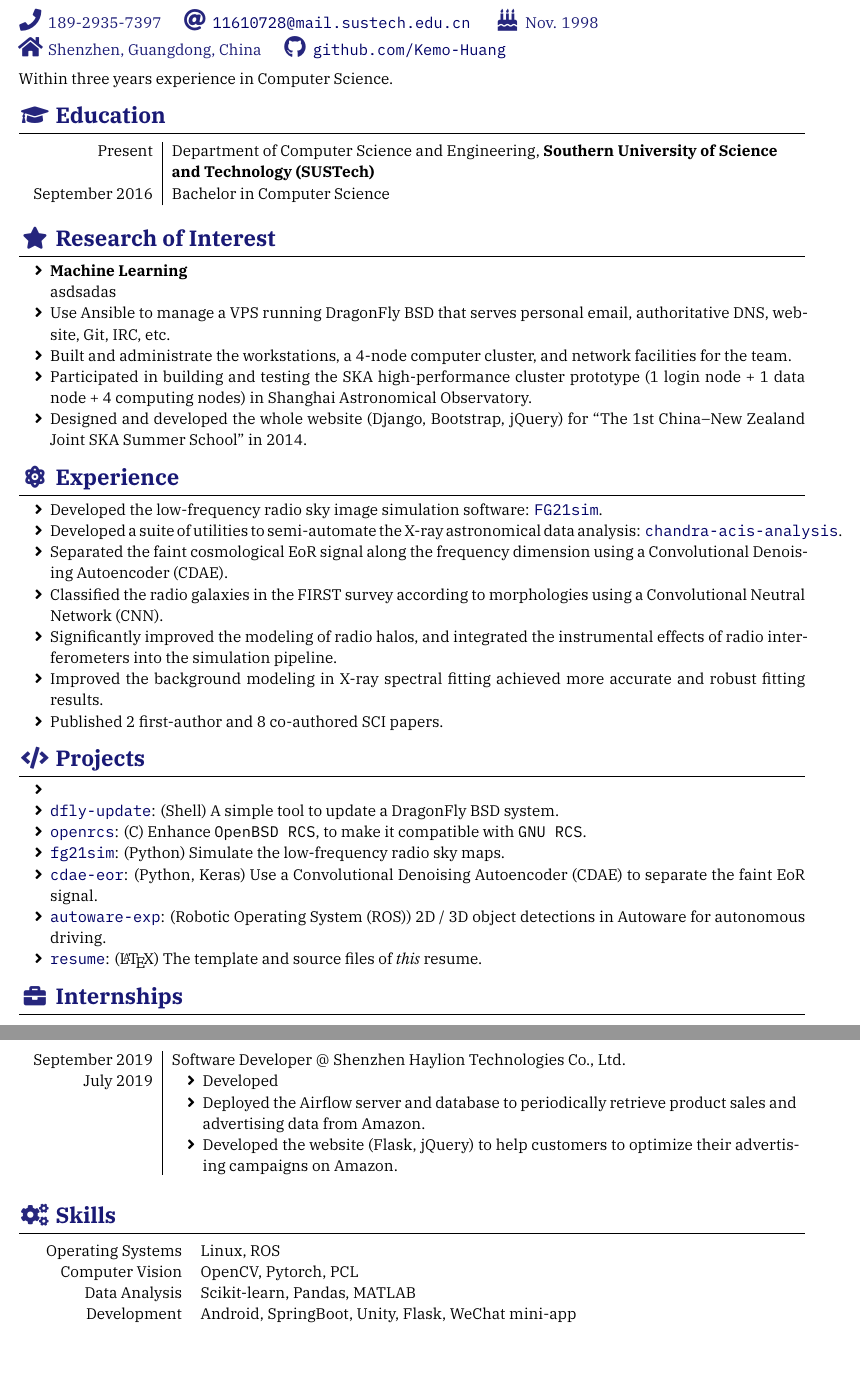
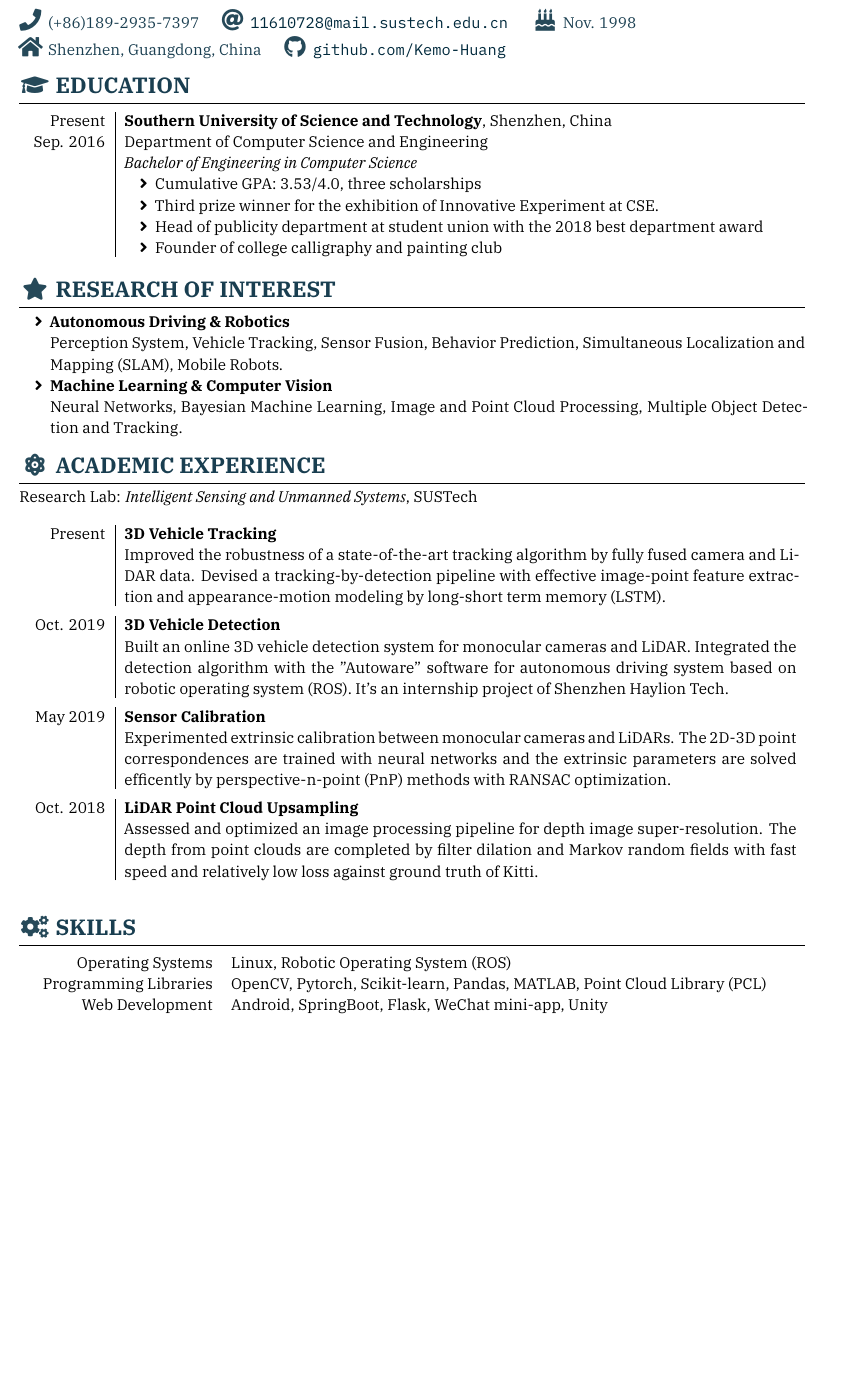
Before and after one commit to Kemo-Huang/kemo-cv, a LaTeX CV (resume/resume-en.tex, which reads resume/resume.cls): two parts of pages 1 and 2 of 2 before the commit and part of the page after it, the two joined at a grey line, cut so that both start at the same text, the shorter picture padded with empty space. Compiled offline with XeLaTeX; a missing font is replaced by an installed copy or a similar font.

Commit message:
update en resume

```diff
--- a/resume/resume-en.tex
+++ b/resume/resume-en.tex
@@ -43,7 +43,7 @@
 
 \name{Kemiao}{Huang}
 
-\keywords{BSD, Linux, Programming, Python, C, Shell, DevOps, SysAdmin}
+\keywords{Autonomous Driving, Computer Vision, Software Engineering, Sensor Fusion}
 
 % \tagline{\icon{\faBinoculars}} <position-to-look-for>}
 % \tagline{<current-position>}
@@ -51,7 +51,7 @@
 % \photo{<height>}{<filename>}
 
 \profile{
-  \mobile{189-2935-7397}
+  \mobile{(+86)189-2935-7397}
   \email{11610728@mail.sustech.edu.cn}
   \birthday{Nov. 1998} \\
   \home{Shenzhen, Guangdong, China}
@@ -65,133 +65,85 @@
 \makeheader
 
 %======================================================================
-% Summary & Objectives
-%======================================================================
-Within three years experience in Computer Science.
-
-%======================================================================
-\sectionTitle{Education}{\faGraduationCap}
+\sectionTitle{EDUCATION}{\faGraduationCap}
 %======================================================================
 \begin{educations}
   \education%
-    {September 2016}%
-    [Present]%
-    {Southern University of Science and Technology (SUSTech)}%
+    {Sep. 2016}%
+    {Present}%
+    {Southern University of Science and Technology}%
+    {Shenzhen, China}%
     {Department of Computer Science and Engineering}%
     {Computer Science}%
-    {Bachelor}
-
-%  \separator{0.5ex}
-%  \education%
-%    {September 2009}%
-%    [June 2013]%
-%    {Shanghai Jiao Tong University}%
-%    {Department of Physics and Astronomy}%
-%    {Applied Physics}%
-%    {Bachelor's Degree}
+    {Bachelor of Engineering}%
+	{\begin{itemize}%
+		\item Cumulative GPA: 3.53/4.0, three scholarships
+		\item Third prize winner for the exhibition of Innovative Experiment at CSE.
+		\item Head of publicity department at student union with the 2018 best department award
+		\item Founder of college calligraphy and painting club
+	\end{itemize}}%
 \end{educations}
 
 %======================================================================
-\sectionTitle{Research of Interest}{\faStar}
+\sectionTitle{RESEARCH OF INTEREST}{\faStar}
 %======================================================================
 \begin{itemize}
-  \item \textbf{Machine Learning}\\
-  	asdsadas
-  \item Use Ansible to manage a VPS running DragonFly BSD that serves
-    personal email, authoritative DNS, website, Git, IRC, etc.
-  \item Built and administrate the workstations, a 4-node computer cluster,
-    and network facilities for the team.
-  \item Participated in building and testing the SKA high-performance
-    cluster prototype (1 login node + 1 data node + 4 computing nodes)
-    in Shanghai Astronomical Observatory.
-  \item Designed and developed the whole website (Django, Bootstrap, jQuery)
-    for \enquote{The 1st China--New Zealand Joint SKA Summer School}
-    in 2014.
-
+  \item \textbf{Autonomous Driving \& Robotics}\\
+  	Perception System, Vehicle Tracking, Sensor Fusion, Behavior Prediction, Simultaneous Localization and Mapping (SLAM), Mobile Robots.
+  \item \textbf{Machine Learning \& Computer Vision}\\
+  	Neural Networks, Bayesian Machine Learning, Image and Point Cloud Processing, Multiple Object Detection and Tracking.
 \end{itemize}
 
 %======================================================================
-\sectionTitle{Experience}{\faAtom}
+\sectionTitle{ACADEMIC EXPERIENCE}{\faAtom}
 %======================================================================
-\begin{itemize}
-  \item Developed the low-frequency radio sky image simulation software:
-    \link{https://github.com/liweitianux/fg21sim}{\texttt{FG21sim}}.
-  \item Developed a suite of utilities to semi-automate the
-    X-ray astronomical data analysis:
-    \link{https://github.com/liweitianux/chandra-acis-analysis}{\texttt{chandra-acis-analysis}}.
-  \item Separated the faint cosmological EoR signal along the frequency
-    dimension using a Convolutional Denoising Autoencoder (CDAE).
-  \item Classified the radio galaxies in the FIRST survey according to
-    morphologies using a Convolutional Neutral Network (CNN).
-  \item Significantly improved the modeling of radio halos,
-    and integrated the instrumental effects of radio interferometers
-    into the simulation pipeline.
-  \item Improved the background modeling in X-ray spectral fitting
-    achieved more accurate and robust fitting results.
-  \item Published 2 first-author and 8 co-authored SCI papers.
-\end{itemize}
 
-%======================================================================
-\sectionTitle{Projects}{\faCode}
-%======================================================================
-\begin{itemize}
-  \item
-  \item \link{https://github.com/liweitianux/dfly-update}{\texttt{dfly-update}}:
-    (Shell)
-    A simple tool to update a DragonFly BSD system.
-  \item \link{https://github.com/liweitianux/openrcs}{\texttt{openrcs}}:
-    (C)
-    Enhance \texttt{OpenBSD RCS}, to make it compatible with \texttt{GNU RCS}.
-  \item \link{https://github.com/liweitianux/fg21sim}{\texttt{fg21sim}}:
-    (Python)
-    Simulate the low-frequency radio sky maps.
-  \item \link{https://github.com/Kemo-Huang/}{\texttt{cdae-eor}}:
-    (Python, Keras)
-    Use a Convolutional Denoising Autoencoder (CDAE) to separate the
-    faint EoR signal.
-  \item \link{https://github.com/Kemo-Huang/autoware-exp}{\texttt{autoware-exp}}:
-    (Robotic Operating System (ROS))
-    2D / 3D object detections in Autoware for autonomous driving.
-  \item \link{https://github.com/liweitianux/resume}{\texttt{resume}}:
-    (\LaTeX)
-    The template and source files of \emph{this} resume.
-\end{itemize}
+Research Lab: \textit{Intelligent Sensing and Unmanned Systems}, SUSTech
 
-%======================================================================
-\sectionTitle{Internships}{\faBriefcase}
-%======================================================================
 \begin{experiences}
   \experience%
-    [July 2019]%
-    {September 2019}%
-    {Software Developer @ Shenzhen Haylion Technologies Co., Ltd.}%
-    [\begin{itemize}
-      \item Developed
-      \item Deployed the Airflow server and database to periodically
-        retrieve product sales and advertising data from Amazon.
-      \item Developed the website (Flask, jQuery) to help customers to
-        optimize their advertising campaigns on Amazon.
-    \end{itemize}]
+    {Present}%
+    {3D Vehicle Tracking}%
+    [Improved the robustness of a state-of-the-art tracking algorithm by fully fused camera and LiDAR data. Devised a tracking-by-detection pipeline with effective image-point feature extraction and appearance-motion modeling by long-short term memory (LSTM).]
 
-%  \separator{0.5ex}
+\separator{0.5ex}
+
+  \experience%
+    {Oct. 2019}%
+    {3D Vehicle Detection}%
+    [Built an online 3D vehicle detection system for monocular cameras and LiDAR. Integrated the detection algorithm with the "Autoware" software for autonomous driving system based on robotic operating system (ROS). It's an internship project of Shenzhen Haylion Tech.]
+
+\separator{0.5ex}
+
+  \experience%
+    {May 2019}%
+    {Sensor Calibration}%
+    [Experimented extrinsic calibration between monocular cameras and LiDARs. The 2D-3D point correspondences are trained with neural networks and the extrinsic parameters are solved efficently by perspective-n-point (PnP) methods with RANSAC optimization.]
+
+\separator{0.5ex}
+
+  \experience%
+    {Oct. 2018}%
+    {LiDAR Point Cloud Upsampling}%
+    [Assessed and optimized an image processing pipeline for depth image super-resolution. The depth from point clouds are completed by filter dilation and Markov random fields with fast speed and relatively low loss against ground truth of Kitti.]
+
+
 \end{experiences}
 
+%%======================================================================
+\sectionTitle{SKILLS}{\faCogs}
 %======================================================================
-\sectionTitle{Skills}{\faCogs}
-%======================================================================
-\begin{competences}[10em]
+\begin{competences}[12em]
   \comptence{Operating Systems}{
-    Linux, ROS
+    Linux, Robotic Operating System (ROS)
   }
-  \comptence{Computer Vision}{%
-    OpenCV, Pytorch, PCL
+  \comptence{Programming Libraries}{%
+    OpenCV, Pytorch, Scikit-learn, Pandas, MATLAB, Point Cloud Library (PCL)
   }
-  \comptence{Data Analysis}{%
-    Scikit-learn, Pandas, MATLAB
-  }
-  \comptence{Development}{%
-    Android, SpringBoot, Unity, Flask, WeChat mini-app
+  \comptence{Web Development}{%
+    Android, SpringBoot, Flask, WeChat mini-app, Unity
   }
 \end{competences}
 
+
 \end{document}
--- a/resume/resume.cls
+++ b/resume/resume.cls
@@ -113,7 +113,7 @@
 % Color setup
 \ifdef{\@monochrome}%
   {\definecolor{basecolor}{HTML}{000000}}%
-  {\definecolor{basecolor}{HTML}{000066}}  % blue
+  {\definecolor{basecolor}{HTML}{00293C}}% blue
 %
 \definecolor{darkGrey}{HTML}{989898}
 %
@@ -161,7 +161,7 @@
 \ifdef{\@zh}{%
   \setlength{\leftcolwidth}{6em}
 }{
-  \setlength{\leftcolwidth}{8.1em}
+  \setlength{\leftcolwidth}{5em}
 }
 \setlength{\rightcolwidth}{\dimexpr \textwidth - \leftcolwidth - 4\tabcolsep}
 
@@ -463,12 +473,12 @@
 %   [<description>]  % #4
 %   [<tags>]         % #5
 \NewDocumentCommand{\experience}{o m m o o}{
-  #2 & #3 \\*
+  #2 & \textbf{#3} \\*
   \IfValueT{#1}{#1}
   \IfNoValueOrEmptyTF{#4}{}{%
      & \begin{minipage}[t]{\rightcolwidth}
          #4
-       \end{minipage} \\*
+       \end{minipage} \\
   }
   \IfValueT{#5}{%
     & \footnotesize{\tags{#5}} \\
```
Also changed, not shown: resume/resume-zh+en.pdf, resume/resume.cls (26 more changed lines).
